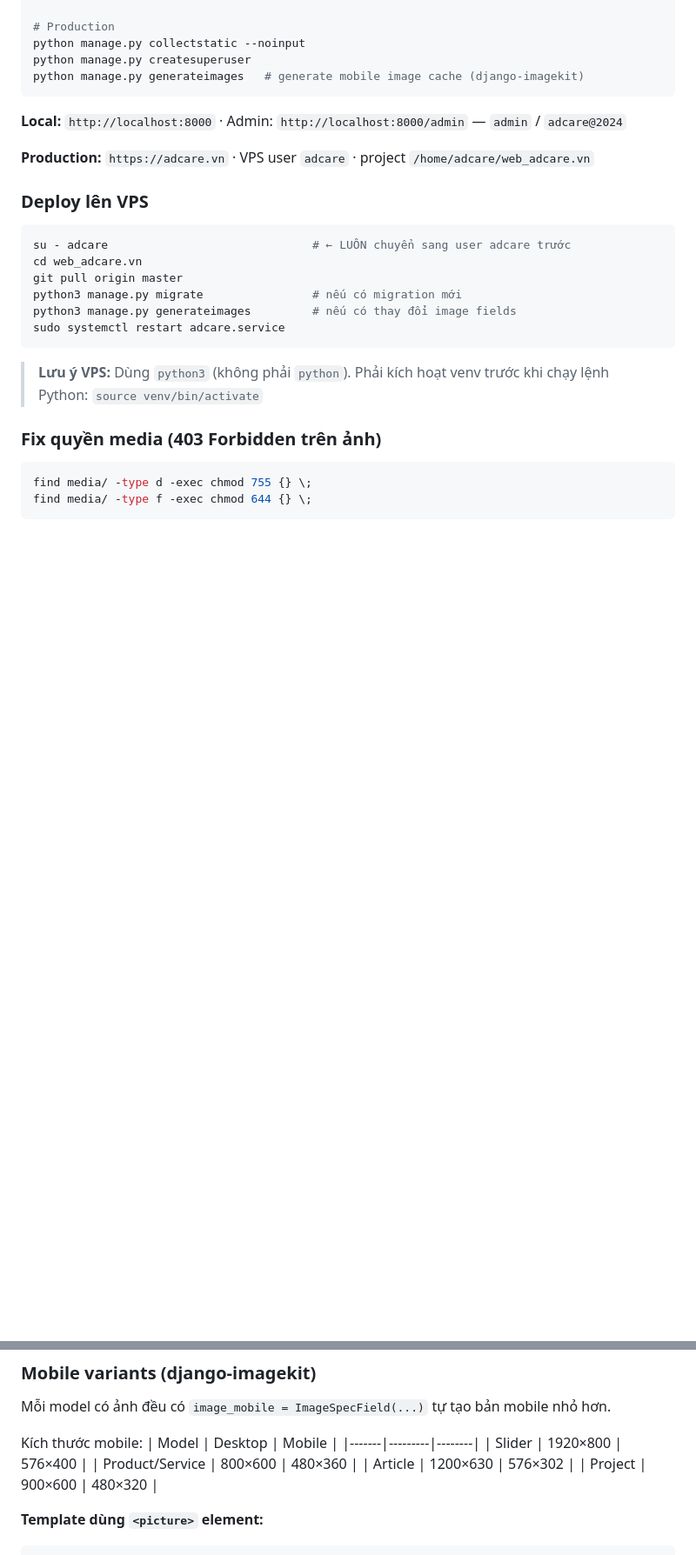
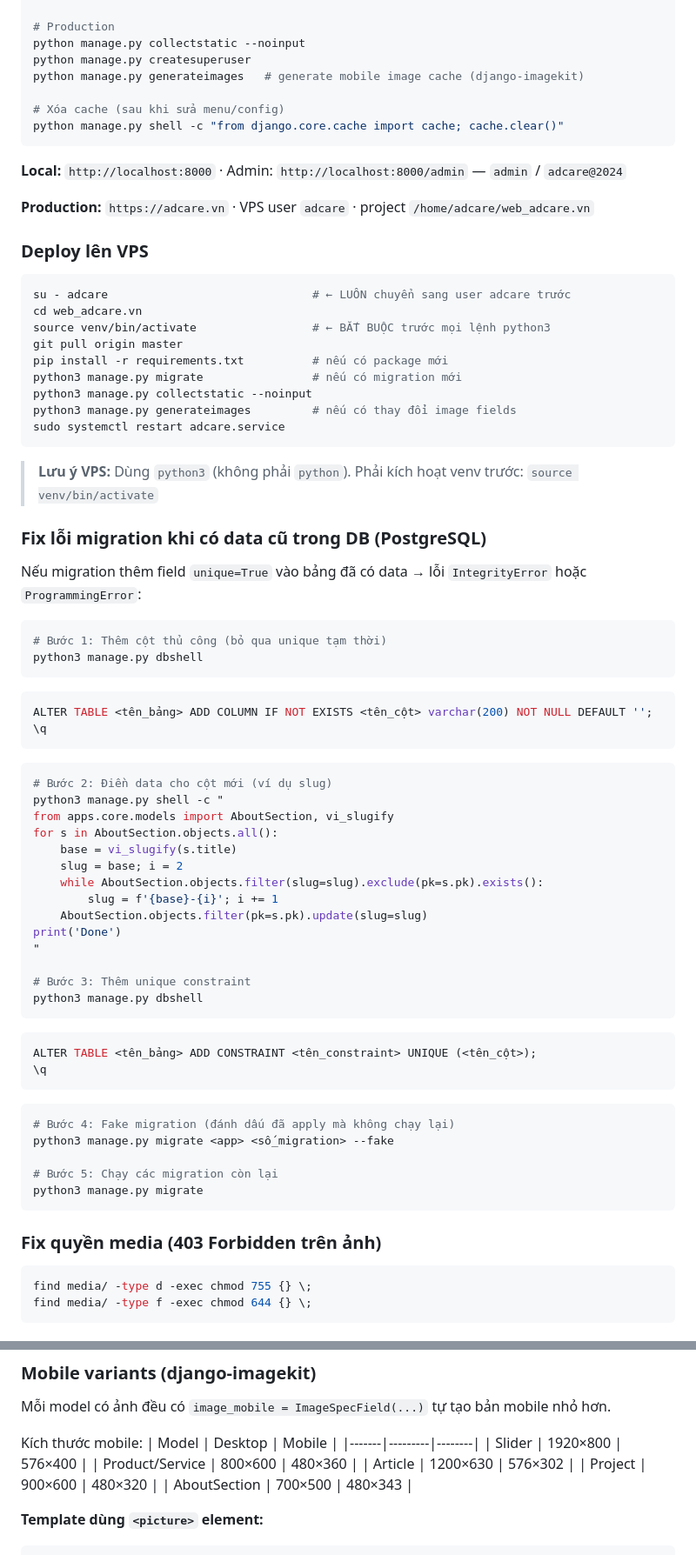
Before and after one commit to luckyhoang1988/web_adcare.vn, a Markdown page: .claude/CLAUDE.md, 2 parts joined by grey strips. Shown at 87% size. Rendered like a GitHub page; blank space fills up the shorter version.

````diff
--- a/.claude/CLAUDE.md
+++ b/.claude/CLAUDE.md
@@ -16,6 +16,9 @@ python manage.py migrate
 python manage.py collectstatic --noinput
 python manage.py createsuperuser
 python manage.py generateimages   # generate mobile image cache (django-imagekit)
+
+# Xóa cache (sau khi sửa menu/config)
+python manage.py shell -c "from django.core.cache import cache; cache.clear()"
 ```
 
 **Local:** `http://localhost:8000` · Admin: `http://localhost:8000/admin` — `admin` / `adcare@2024`
@@ -27,13 +30,56 @@ python manage.py generateimages   # generate mobile image cache (django-imagekit
 ```bash
 su - adcare                              # ← LUÔN chuyển sang user adcare trước
 cd web_adcare.vn
+source venv/bin/activate                 # ← BẮT BUỘC trước mọi lệnh python3
 git pull origin master
+pip install -r requirements.txt          # nếu có package mới
 python3 manage.py migrate                # nếu có migration mới
+python3 manage.py collectstatic --noinput
 python3 manage.py generateimages         # nếu có thay đổi image fields
 sudo systemctl restart adcare.service
 ```
 
-> **Lưu ý VPS:** Dùng `python3` (không phải `python`). Phải kích hoạt venv trước khi chạy lệnh Python: `source venv/bin/activate`
+> **Lưu ý VPS:** Dùng `python3` (không phải `python`). Phải kích hoạt venv trước: `source venv/bin/activate`
+
+### Fix lỗi migration khi có data cũ trong DB (PostgreSQL)
+
+Nếu migration thêm field `unique=True` vào bảng đã có data → lỗi `IntegrityError` hoặc `ProgrammingError`:
+
+```bash
+# Bước 1: Thêm cột thủ công (bỏ qua unique tạm thời)
+python3 manage.py dbshell
+```
+```sql
+ALTER TABLE <tên_bảng> ADD COLUMN IF NOT EXISTS <tên_cột> varchar(200) NOT NULL DEFAULT '';
+\q
+```
+```bash
+# Bước 2: Điền data cho cột mới (ví dụ slug)
+python3 manage.py shell -c "
+from apps.core.models import AboutSection, vi_slugify
+for s in AboutSection.objects.all():
+    base = vi_slugify(s.title)
+    slug = base; i = 2
+    while AboutSection.objects.filter(slug=slug).exclude(pk=s.pk).exists():
+        slug = f'{base}-{i}'; i += 1
+    AboutSection.objects.filter(pk=s.pk).update(slug=slug)
+print('Done')
+"
+
+# Bước 3: Thêm unique constraint
+python3 manage.py dbshell
+```
+```sql
+ALTER TABLE <tên_bảng> ADD CONSTRAINT <tên_constraint> UNIQUE (<tên_cột>);
+\q
+```
+```bash
+# Bước 4: Fake migration (đánh dấu đã apply mà không chạy lại)
+python3 manage.py migrate <app> <số_migration> --fake
+
+# Bước 5: Chạy các migration còn lại
+python3 manage.py migrate
+```
 
 ### Fix quyền media (403 Forbidden trên ảnh)
 
@@ -150,6 +236,7 @@ Kích thước mobile:
 | Product/Service | 800×600 | 480×360 |
 | Article | 1200×630 | 576×302 |
 | Project | 900×600 | 480×320 |
+| AboutSection | 700×500 | 480×343 |
 
 **Template dùng `<picture>` element:**
 ```html
````
Also changed, not shown: other parts of .claude/CLAUDE.md (+43 -0 lines), .claude/commands/deploy.md (added, +40 -0 lines), .claude/commands/fix-migration.md (added, +100 -0 lines).
